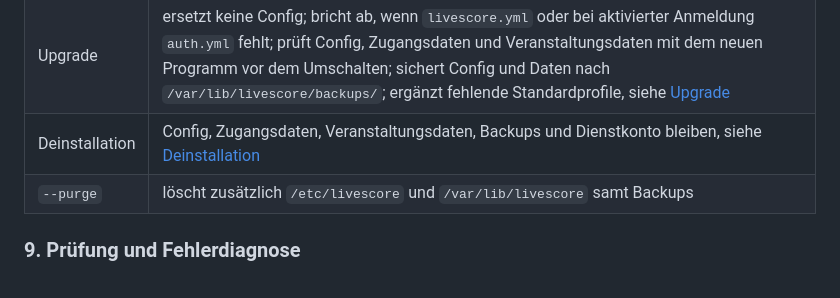
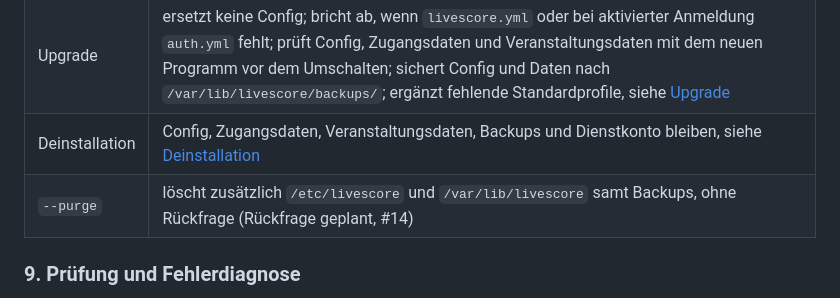
Before and after one commit to richtertoralf/LiveScore, a Markdown page: docs/INSTALLATION.md, the part around the change. GitHub-like rendering.

Commit message:
docs: Konfigurationsaussagen in docs/INSTALLATION.md berichtigt
Co-Authored-By: Claude Opus 5.5 <noreply@anthropic.com>

```diff
--- a/docs/INSTALLATION.md
+++ b/docs/INSTALLATION.md
@@ -277,7 +277,7 @@ venv ebenfalls; beide CLI-Varianten und die Web-API lesen `VERSION`.
 | Installation | legt `livescore.yml` nur an, wenn sie fehlt; `auth.yml` entsteht beim ersten Start; Seed nur bei leerem Datenverzeichnis, siehe [Erstinstallation](#erstinstallation) |
 | Upgrade | ersetzt keine Config; bricht ab, wenn `livescore.yml` oder bei aktivierter Anmeldung `auth.yml` fehlt; prüft Config, Zugangsdaten und Veranstaltungsdaten mit dem neuen Programm vor dem Umschalten; sichert Config und Daten nach `/var/lib/livescore/backups/`; ergänzt fehlende Standardprofile, siehe [Upgrade](#upgrade) |
 | Deinstallation | Config, Zugangsdaten, Veranstaltungsdaten, Backups und Dienstkonto bleiben, siehe [Deinstallation](#deinstallation) |
-| `--purge` | löscht zusätzlich `/etc/livescore` und `/var/lib/livescore` samt Backups |
+| `--purge` | löscht zusätzlich `/etc/livescore` und `/var/lib/livescore` samt Backups, ohne Rückfrage (Rückfrage geplant, #14) |
 
 ### 9. Prüfung und Fehlerdiagnose
 
```
